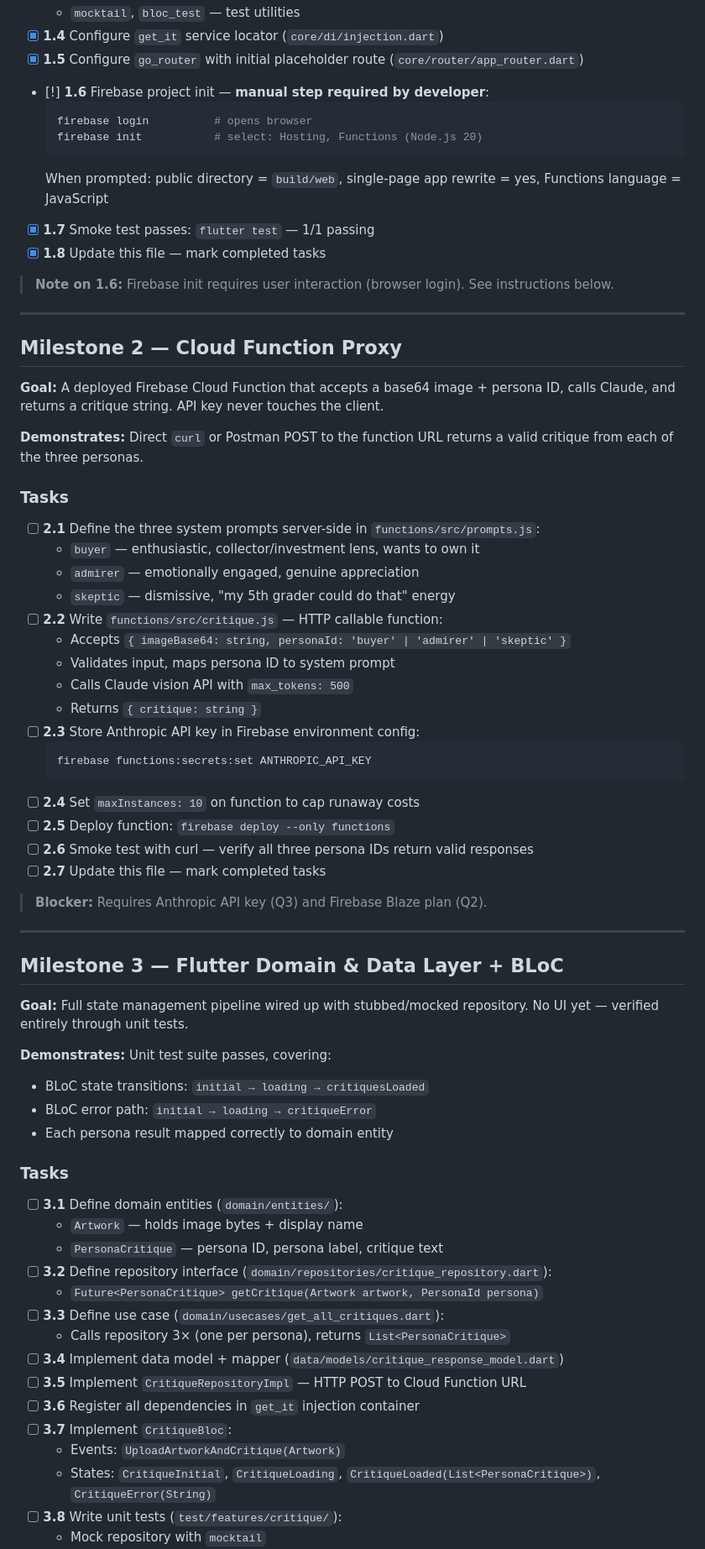
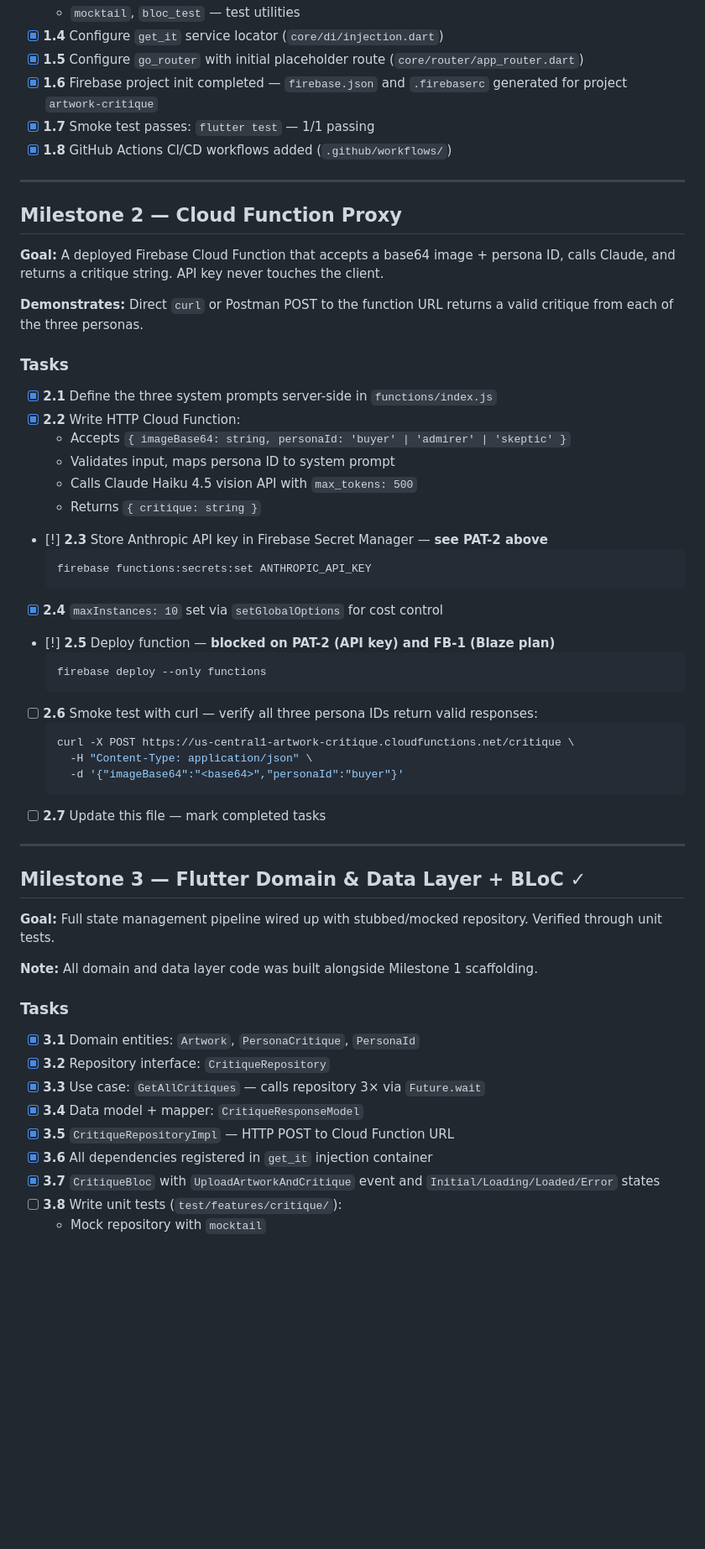
Before and after one commit to mmaitlen/artwork_critics, a Markdown page: task.md, the part around one of its changes. Shown at 84% size. Rendered like a GitHub page; blank space fills up the shorter version.

````diff
--- a/task.md
+++ b/task.md
@@ -48,16 +72,9 @@ Tasks that require manual action outside of code changes.
   - `mocktail`, `bloc_test` — test utilities
 - [x] **1.4** Configure `get_it` service locator (`core/di/injection.dart`)
 - [x] **1.5** Configure `go_router` with initial placeholder route (`core/router/app_router.dart`)
-- [!] **1.6** Firebase project init — **manual step required by developer**:
-  ```bash
-  firebase login          # opens browser
-  firebase init           # select: Hosting, Functions (Node.js 20)
-  ```
-  When prompted: public directory = `build/web`, single-page app rewrite = yes, Functions language = JavaScript
+- [x] **1.6** Firebase project init completed — `firebase.json` and `.firebaserc` generated for project `artwork-critique`
 - [x] **1.7** Smoke test passes: `flutter test` — 1/1 passing
-- [x] **1.8** Update this file — mark completed tasks
-
-> **Note on 1.6:** Firebase init requires user interaction (browser login). See instructions below.
+- [x] **1.8** GitHub Actions CI/CD workflows added (`.github/workflows/`)
 
 ---
 
@@ -67,50 +84,44 @@ Tasks that require manual action outside of code changes.
 **Demonstrates:** Direct `curl` or Postman POST to the function URL returns a valid critique from each of the three personas.
 
 ### Tasks
-- [ ] **2.1** Define the three system prompts server-side in `functions/src/prompts.js`:
-  - `buyer` — enthusiastic, collector/investment lens, wants to own it
-  - `admirer` — emotionally engaged, genuine appreciation
-  - `skeptic` — dismissive, "my 5th grader could do that" energy
-- [ ] **2.2** Write `functions/src/critique.js` — HTTP callable function:
+- [x] **2.1** Define the three system prompts server-side in `functions/index.js`
+- [x] **2.2** Write HTTP Cloud Function:
   - Accepts `{ imageBase64: string, personaId: 'buyer' | 'admirer' | 'skeptic' }`
   - Validates input, maps persona ID to system prompt
-  - Calls Claude vision API with `max_tokens: 500`
+  - Calls Claude Haiku 4.5 vision API with `max_tokens: 500`
   - Returns `{ critique: string }`
-- [ ] **2.3** Store Anthropic API key in Firebase environment config:
-  ```
+- [!] **2.3** Store Anthropic API key in Firebase Secret Manager — **see PAT-2 above**
+  ```bash
   firebase functions:secrets:set ANTHROPIC_API_KEY
   ```
-- [ ] **2.4** Set `maxInstances: 10` on function to cap runaway costs
-- [ ] **2.5** Deploy function: `firebase deploy --only functions`
-- [ ] **2.6** Smoke test with curl — verify all three persona IDs return valid responses
+- [x] **2.4** `maxInstances: 10` set via `setGlobalOptions` for cost control
+- [!] **2.5** Deploy function — **blocked on PAT-2 (API key) and FB-1 (Blaze plan)**
+  ```bash
+  firebase deploy --only functions
+  ```
+- [ ] **2.6** Smoke test with curl — verify all three persona IDs return valid responses:
+  ```bash
+  curl -X POST https://us-central1-artwork-critique.cloudfunctions.net/critique \
+    -H "Content-Type: application/json" \
+    -d '{"imageBase64":"<base64>","personaId":"buyer"}'
+  ```
 - [ ] **2.7** Update this file — mark completed tasks
-
-> **Blocker:** Requires Anthropic API key (Q3) and Firebase Blaze plan (Q2).
 
 ---
 
-## Milestone 3 — Flutter Domain & Data Layer + BLoC
-**Goal:** Full state management pipeline wired up with stubbed/mocked repository. No UI yet — verified entirely through unit tests.
+## Milestone 3 — Flutter Domain & Data Layer + BLoC ✓
+**Goal:** Full state management pipeline wired up with stubbed/mocked repository. Verified through unit tests.
 
-**Demonstrates:** Unit test suite passes, covering:
-- BLoC state transitions: `initial → loading → critiquesLoaded`
-- BLoC error path: `initial → loading → critiqueError`
-- Each persona result mapped correctly to domain entity
+**Note:** All domain and data layer code was built alongside Milestone 1 scaffolding.
 
 ### Tasks
-- [ ] **3.1** Define domain entities (`domain/entities/`):
-  - `Artwork` — holds image bytes + display name
-  - `PersonaCritique` — persona ID, persona label, critique text
-- [ ] **3.2** Define repository interface (`domain/repositories/critique_repository.dart`):
-  - `Future<PersonaCritique> getCritique(Artwork artwork, PersonaId persona)`
-- [ ] **3.3** Define use case (`domain/usecases/get_all_critiques.dart`):
-  - Calls repository 3× (one per persona), returns `List<PersonaCritique>`
-- [ ] **3.4** Implement data model + mapper (`data/models/critique_response_model.dart`)
-- [ ] **3.5** Implement `CritiqueRepositoryImpl` — HTTP POST to Cloud Function URL
-- [ ] **3.6** Register all dependencies in `get_it` injection container
-- [ ] **3.7** Implement `CritiqueBloc`:
-  - Events: `UploadArtworkAndCritique(Artwork)`
-  - States: `CritiqueInitial`, `CritiqueLoading`, `CritiqueLoaded(List<PersonaCritique>)`, `CritiqueError(String)`
+- [x] **3.1** Domain entities: `Artwork`, `PersonaCritique`, `PersonaId`
+- [x] **3.2** Repository interface: `CritiqueRepository`
+- [x] **3.3** Use case: `GetAllCritiques` — calls repository 3× via `Future.wait`
+- [x] **3.4** Data model + mapper: `CritiqueResponseModel`
+- [x] **3.5** `CritiqueRepositoryImpl` — HTTP POST to Cloud Function URL
+- [x] **3.6** All dependencies registered in `get_it` injection container
+- [x] **3.7** `CritiqueBloc` with `UploadArtworkAndCritique` event and `Initial/Loading/Loaded/Error` states
 - [ ] **3.8** Write unit tests (`test/features/critique/`):
   - Mock repository with `mocktail`
   - Test all BLoC state transitions
````
Also changed, not shown: other parts of task.md (+42 -25 lines).
